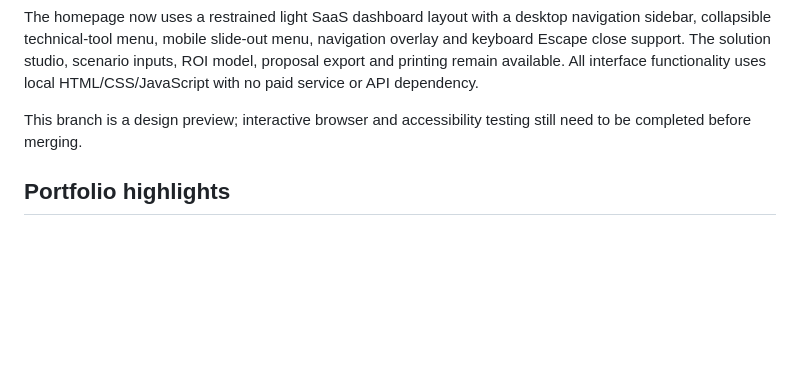
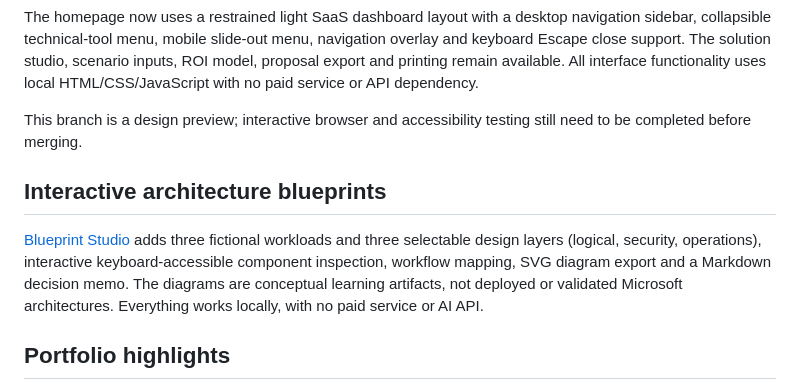
Before and after one commit to Melow97/cloud-ai-sales-lab, a Markdown page: README.md, the part around the change. Rendered like a GitHub page; blank space fills up the shorter version.

Commit message:
Document blueprint workspace, exports and limitations

```diff
--- a/README.md
+++ b/README.md
@@ -36,6 +36,10 @@ The homepage now uses a restrained light SaaS dashboard layout with a desktop na
 
 This branch is a design preview; interactive browser and accessibility testing still need to be completed before merging.
 
+## Interactive architecture blueprints
+
+[Blueprint Studio](./blueprint-studio.html) adds three fictional workloads and three selectable design layers (logical, security, operations), interactive keyboard-accessible component inspection, workflow mapping, SVG diagram export and a Markdown decision memo. The diagrams are conceptual learning artifacts, not deployed or validated Microsoft architectures. Everything works locally, with no paid service or AI API.
+
 ## Portfolio highlights
 
 - **Consultative discovery:** three fictional mid-market customer scenarios and guided discovery questions.
```
